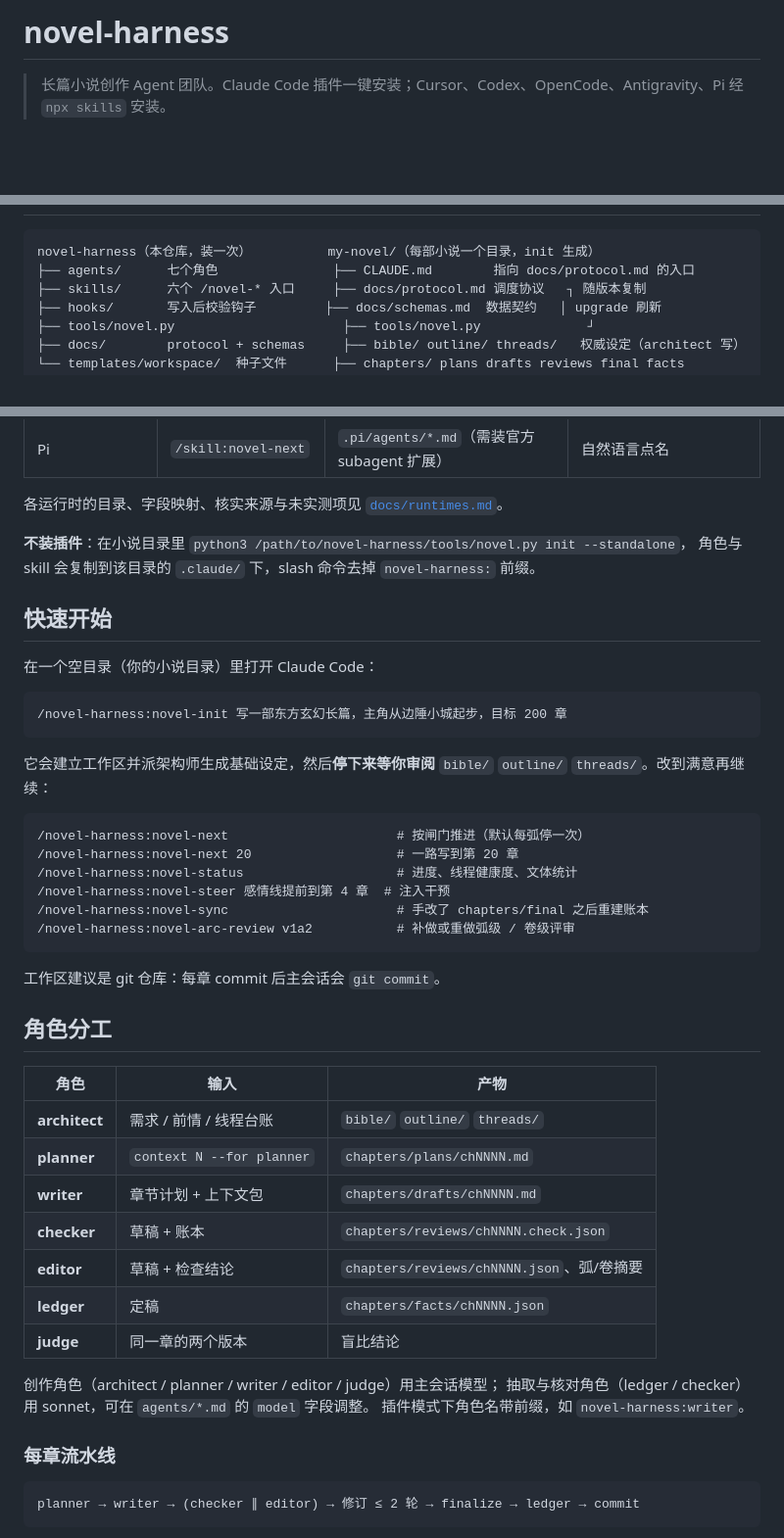
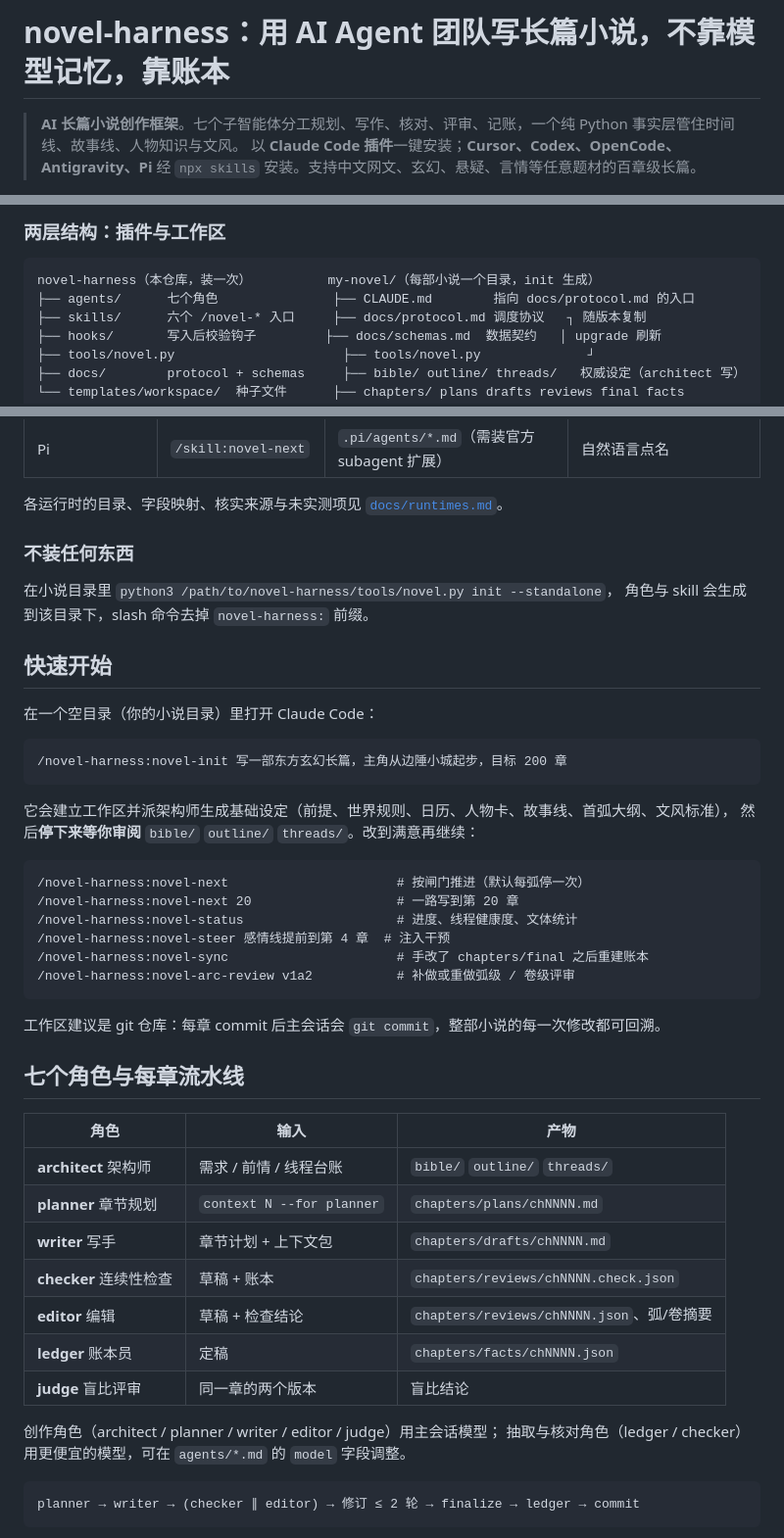
Before and after one commit to hoobnn/novel-harness, a Markdown page: README.md, 3 parts joined by grey strips. Shown at 98% size. GitHub-like rendering; blank space fills up the shorter version.

````diff
--- a/README.md
+++ b/README.md
@@ -1,6 +1,7 @@
-# novel-harness
+# novel-harness：用 AI Agent 团队写长篇小说，不靠模型记忆，靠账本
 
-> 长篇小说创作 Agent 团队。Claude Code 插件一键安装；Cursor、Codex、OpenCode、Antigravity、Pi 经 `npx skills` 安装。
+> **AI 长篇小说创作框架**。七个子智能体分工规划、写作、核对、评审、记账，一个纯 Python 事实层管住时间线、故事线、人物知识与文风。
+> 以 **Claude Code 插件**一键安装；**Cursor、Codex、OpenCode、Antigravity、Pi** 经 `npx skills` 安装。支持中文网文、玄幻、悬疑、言情等任意题材的百章级长篇。
 
 [![License: MIT](https://img.shields.io/badge/License-MIT-yellow.svg)](LICENSE)
 [![Python 3.10+](https://img.shields.io/badge/Python-3.10%2B-blue.svg)](https://www.python.org/)
@@ -24,3 +79,4 @@
+### 两层结构：插件与工作区
 
 ```
 novel-harness（本仓库，装一次）          my-novel/（每部小说一个目录，init 生成）
@@ -72,9 +132,10 @@ npx skills add hoobnn/novel-harness
 
 各运行时的目录、字段映射、核实来源与未实测项见 [`docs/runtimes.md`](docs/runtimes.md)。
 
-**不装插件**：在小说目录里 `python3 /path/to/novel-harness/tools/novel.py init --standalone`，
-角色与 skill 会复制到该目录的 `.claude/` 下，slash 命令去掉 `novel-harness:` 前缀。
+### 不装任何东西
 
+在小说目录里 `python3 /path/to/novel-harness/tools/novel.py init --standalone`，
+角色与 skill 会生成到该目录下，slash 命令去掉 `novel-harness:` 前缀。
 
 ## 快速开始
 
@@ -84,7 +145,8 @@ npx skills add hoobnn/novel-harness
 /novel-harness:novel-init 写一部东方玄幻长篇，主角从边陲小城起步，目标 200 章
 ```
 
-它会建立工作区并派架构师生成基础设定，然后**停下来等你审阅** `bible/` `outline/` `threads/`。改到满意再继续：
+它会建立工作区并派架构师生成基础设定（前提、世界规则、日历、人物卡、故事线、首弧大纲、文风标准），
+然后**停下来等你审阅** `bible/` `outline/` `threads/`。改到满意再继续：
 
 ```
 /novel-harness:novel-next                      # 按闸门推进（默认每弧停一次）
@@ -95,25 +157,22 @@ npx skills add hoobnn/novel-harness
 /novel-harness:novel-arc-review v1a2           # 补做或重做弧级 / 卷级评审
 ```
 
-工作区建议是 git 仓库：每章 commit 后主会话会 `git commit`。
+工作区建议是 git 仓库：每章 commit 后主会话会 `git commit`，整部小说的每一次修改都可回溯。
 
-## 角色分工
+## 七个角色与每章流水线
 
 | 角色 | 输入 | 产物 |
 |---|---|---|
-| **architect** | 需求 / 前情 / 线程台账 | `bible/` `outline/` `threads/` |
-| **planner** | `context N --for planner` | `chapters/plans/chNNNN.md` |
-| **writer** | 章节计划 + 上下文包 | `chapters/drafts/chNNNN.md` |
-| **checker** | 草稿 + 账本 | `chapters/reviews/chNNNN.check.json` |
-| **editor** | 草稿 + 检查结论 | `chapters/reviews/chNNNN.json`、弧/卷摘要 |
-| **ledger** | 定稿 | `chapters/facts/chNNNN.json` |
-| **judge** | 同一章的两个版本 | 盲比结论 |
+| **architect** 架构师 | 需求 / 前情 / 线程台账 | `bible/` `outline/` `threads/` |
+| **planner** 章节规划 | `context N --for planner` | `chapters/plans/chNNNN.md` |
+| **writer** 写手 | 章节计划 + 上下文包 | `chapters/drafts/chNNNN.md` |
+| **checker** 连续性检查 | 草稿 + 账本 | `chapters/reviews/chNNNN.check.json` |
+| **editor** 编辑 | 草稿 + 检查结论 | `chapters/reviews/chNNNN.json`、弧/卷摘要 |
+| **ledger** 账本员 | 定稿 | `chapters/facts/chNNNN.json` |
+| **judge** 盲比评审 | 同一章的两个版本 | 盲比结论 |
 
 创作角色（architect / planner / writer / editor / judge）用主会话模型；
-抽取与核对角色（ledger / checker）用 sonnet，可在 `agents/*.md` 的 `model` 字段调整。
-插件模式下角色名带前缀，如 `novel-harness:writer`。
-
-### 每章流水线
+抽取与核对角色（ledger / checker）用更便宜的模型，可在 `agents/*.md` 的 `model` 字段调整。
 
 ```
 planner → writer → (checker ∥ editor) → 修订 ≤ 2 轮 → finalize → ledger → commit
````
Also changed, not shown: other parts of README.md (+87 -18 lines).
